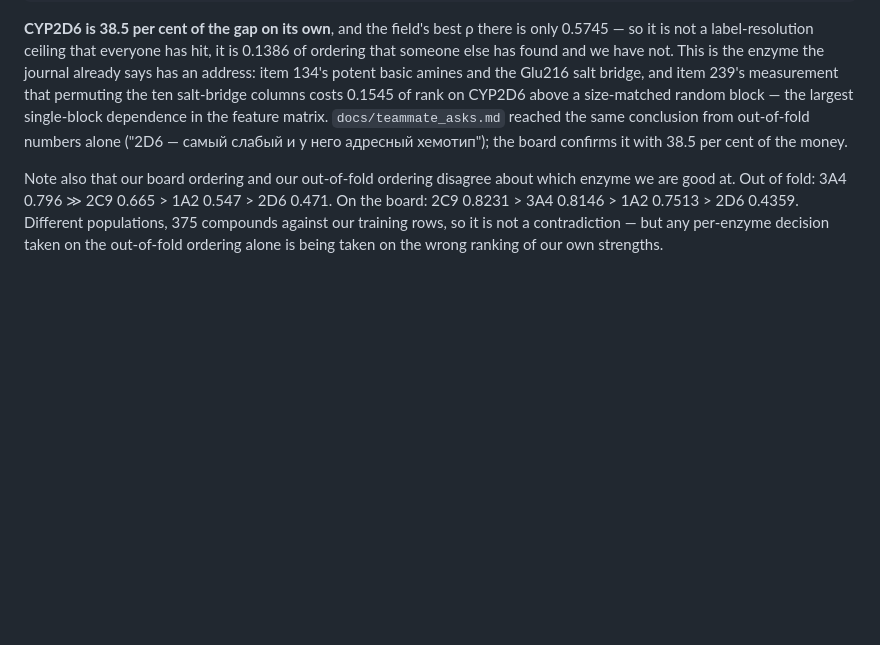
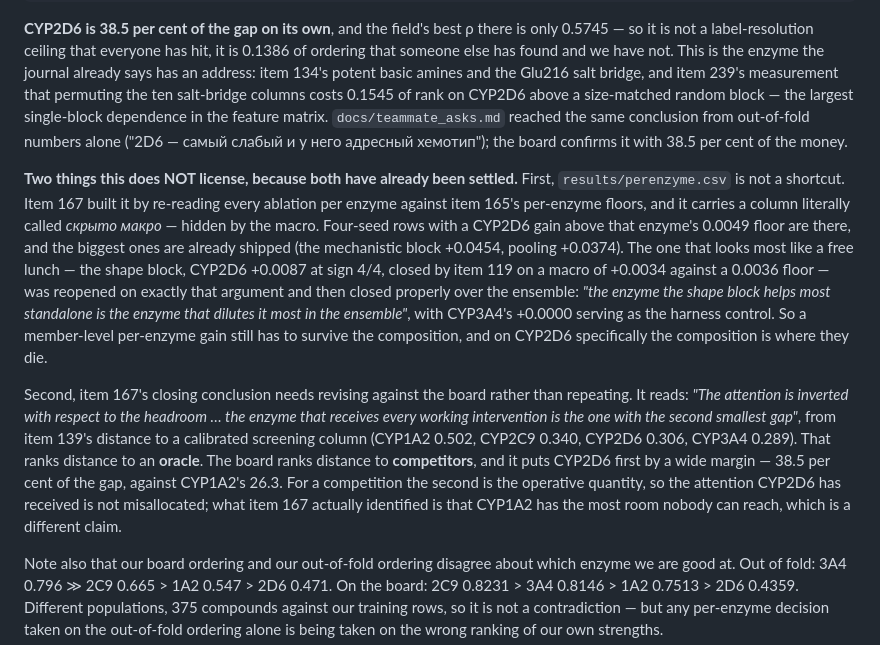
Before and after one commit to doctawho42/CYPChallenge, a Markdown page: docs/board_gap.md, the part around the change. Rendered like a GitHub page; blank space fills up the shorter version.

Commit message:
the board ranks distance to competitors, item 167 ranked distance to an oracle
Two guards on yesterday's reading, both found by checking before writing.

results/perenzyme.csv has a column called "скрыто макро" and a four-seed CYP2D6
row above that enzyme's floor that was closed on a macro floor it missed by
0.0002 -- the shape block, +0.0087 at sign 4/4 against 0.0049. That is not a
free lunch and docs/board_gap.md now says so: it was reopened on exactly that
argument and then closed properly over the ensemble, where the enzyme it helps
most standalone is the enzyme that dilutes it most, with CYP3A4's +0.0000 as the
harness control. A member-level per-enzyme gain still has to survive the
composition.

And item 167's closing line -- "the attention is inverted with respect to the
headroom", from item 139's distance to a calibrated screening column -- ranks
distance to an ORACLE. The board ranks distance to COMPETITORS and puts CYP2D6
first by a wide margin, 38.5 per cent of the gap against CYP1A2's 26.3. For a
competition the second is the operative quantity, so the attention CYP2D6 has
had is not misallocated; what item 167 identified is that CYP1A2 has the most
room nobody can reach, which is a different claim.

Co-Authored-By: Claude Opus 5 <noreply@anthropic.com>
Claude-Session: https://claude.ai/code/session_01Ey9SogWgDWWxyT8VRpQ3g2

```diff
--- a/docs/board_gap.md
+++ b/docs/board_gap.md
@@ -97,6 +97,27 @@ single-block dependence in the feature matrix. `docs/teammate_asks.md` reached t
 from out-of-fold numbers alone ("2D6 — самый слабый и у него адресный хемотип"); the board confirms it
 with 38.5 per cent of the money.
 
+**Two things this does NOT license, because both have already been settled.** First,
+`results/perenzyme.csv` is not a shortcut. Item 167 built it by re-reading every ablation per enzyme
+against item 165's per-enzyme floors, and it carries a column literally called *скрыто макро* —
+hidden by the macro. Four-seed rows with a CYP2D6 gain above that enzyme's 0.0049 floor are there,
+and the biggest ones are already shipped (the mechanistic block +0.0454, pooling +0.0374). The one
+that looks most like a free lunch — the shape block, CYP2D6 +0.0087 at sign 4/4, closed by item 119
+on a macro of +0.0034 against a 0.0036 floor — was reopened on exactly that argument and then closed
+properly over the ensemble: *"the enzyme the shape block helps most standalone is the enzyme that
+dilutes it most in the ensemble"*, with CYP3A4's +0.0000 serving as the harness control. So a
+member-level per-enzyme gain still has to survive the composition, and on CYP2D6 specifically the
+composition is where they die.
+
+Second, item 167's closing conclusion needs revising against the board rather than repeating. It
+reads: *"The attention is inverted with respect to the headroom … the enzyme that receives every
+working intervention is the one with the second smallest gap"*, from item 139's distance to a
+calibrated screening column (CYP1A2 0.502, CYP2C9 0.340, CYP2D6 0.306, CYP3A4 0.289). That ranks
+distance to an **oracle**. The board ranks distance to **competitors**, and it puts CYP2D6 first by a
+wide margin — 38.5 per cent of the gap, against CYP1A2's 26.3. For a competition the second is the
+operative quantity, so the attention CYP2D6 has received is not misallocated; what item 167 actually
+identified is that CYP1A2 has the most room nobody can reach, which is a different claim.
+
 Note also that our board ordering and our out-of-fold ordering disagree about which enzyme we are
 good at. Out of fold: 3A4 0.796 ≫ 2C9 0.665 > 1A2 0.547 > 2D6 0.471. On the board: 2C9 0.8231 > 3A4
 0.8146 > 1A2 0.7513 > 2D6 0.4359. Different populations, 375 compounds against our training rows, so
```
